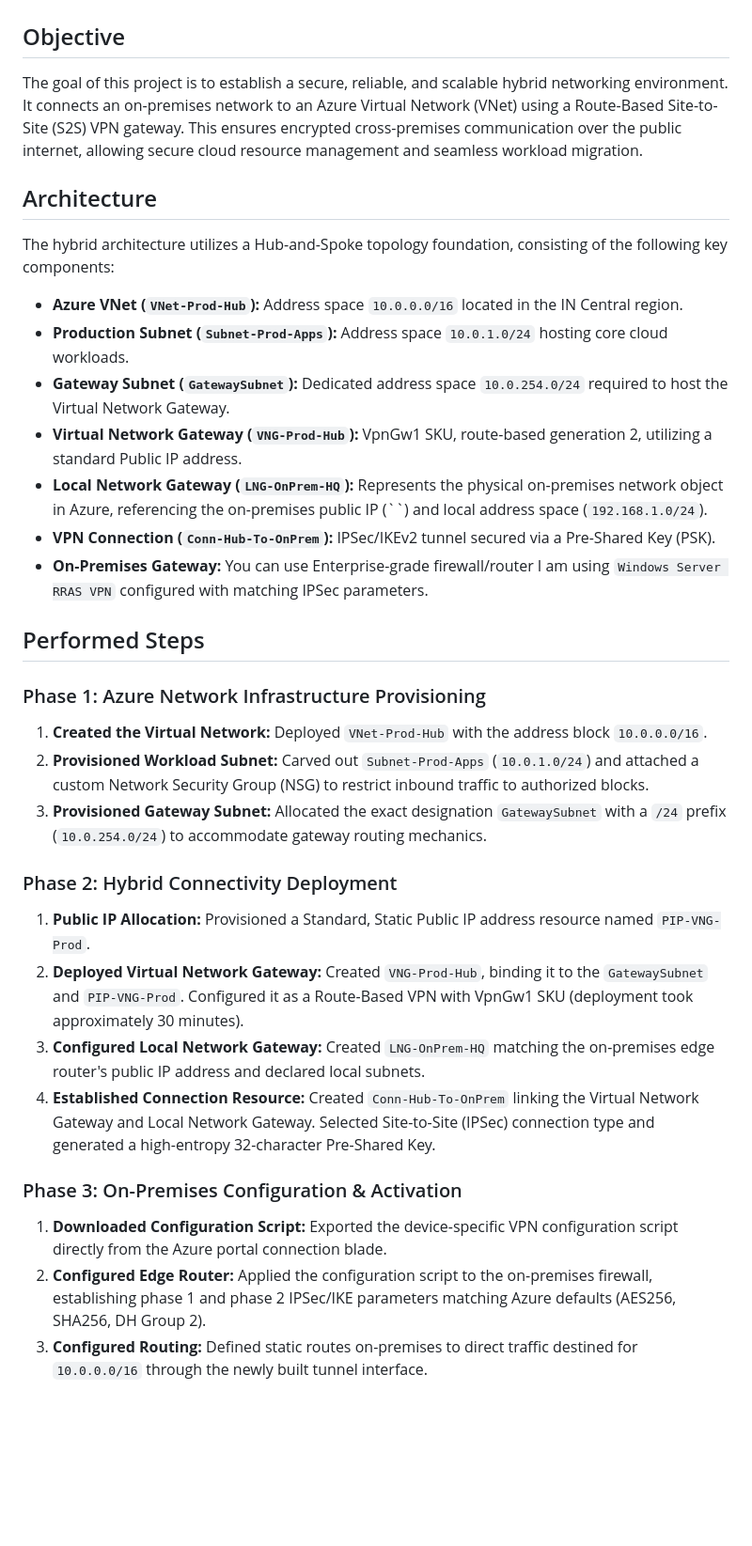
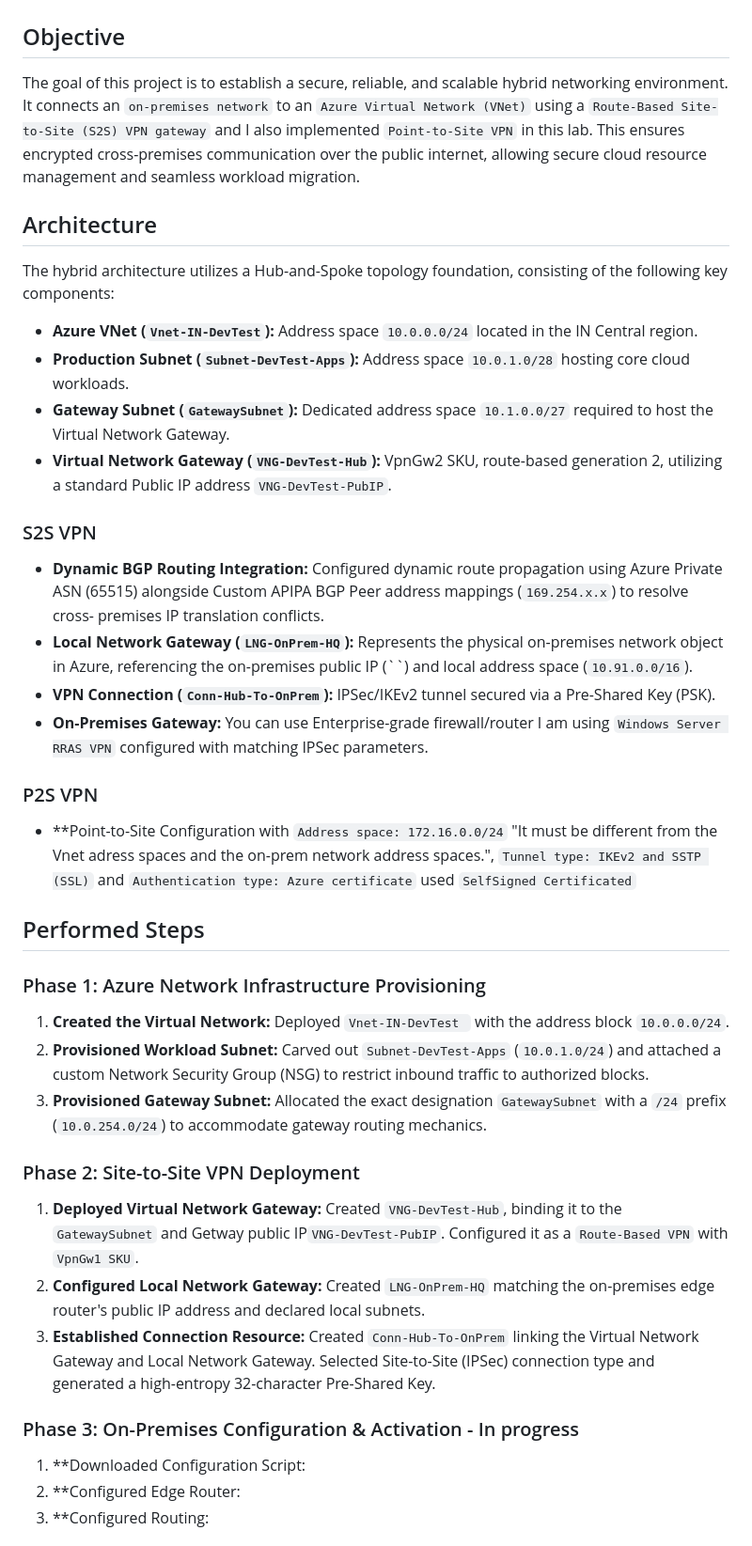
Before and after one commit to Skillleading-Mohit/portfolio, a Markdown page: Projects/Azure Virtual Network with VPN Connectivity /ReadME.md, the part around one of its changes. Shown at 94% size. GitHub-like rendering; blank space fills up the shorter version.

```diff
--- a/Projects/Azure Virtual Network with VPN Connectivity /ReadME.md
+++ b/Projects/Azure Virtual Network with VPN Connectivity /ReadME.md
@@ -1,34 +1,39 @@
 # Azure VNet with VPN Connectivity Implementation Documentation
 
 ## Objective
-The goal of this project is to establish a secure, reliable, and scalable hybrid networking environment. It connects an on-premises network to an Azure Virtual Network (VNet) using a Route-Based Site-to-Site (S2S) VPN gateway. This ensures encrypted cross-premises communication over the public internet, allowing secure cloud resource management and seamless workload migration.
+The goal of this project is to establish a secure, reliable, and scalable hybrid networking environment. It connects an `on-premises network` to an `Azure Virtual Network (VNet)` using a `Route-Based Site-to-Site (S2S) VPN gateway` and I also implemented `Point-to-Site VPN` in this lab. This ensures encrypted cross-premises communication over the public internet, allowing secure cloud resource management and seamless workload migration.
 
 ## Architecture
 The hybrid architecture utilizes a Hub-and-Spoke topology foundation, consisting of the following key components:
 
-*   **Azure VNet (`VNet-Prod-Hub`):** Address space `10.0.0.0/16` located in the IN Central region.
-*   **Production Subnet (`Subnet-Prod-Apps`):** Address space `10.0.1.0/24` hosting core cloud workloads.
-*   **Gateway Subnet (`GatewaySubnet`):** Dedicated address space `10.0.254.0/24` required to host the Virtual Network Gateway.
-*   **Virtual Network Gateway (`VNG-Prod-Hub`):** VpnGw1 SKU, route-based generation 2, utilizing a standard Public IP address.
-*   **Local Network Gateway (`LNG-OnPrem-HQ`):** Represents the physical on-premises network object in Azure, referencing the on-premises public IP (``) and local address space (`192.168.1.0/24`).
+*   **Azure VNet (`Vnet-IN-DevTest`):** Address space `10.0.0.0/24` located in the IN Central region.
+*   **Production Subnet (`Subnet-DevTest-Apps`):** Address space `10.0.1.0/28` hosting core cloud workloads.
+*   **Gateway Subnet (`GatewaySubnet`):** Dedicated address space `10.1.0.0/27` required to host the Virtual Network Gateway.
+*   **Virtual Network Gateway (`VNG-DevTest-Hub`):** VpnGw2 SKU, route-based generation 2, utilizing a standard Public IP address `VNG-DevTest-PubIP`.
+### S2S VPN
+*   **Dynamic BGP Routing Integration:** Configured dynamic route propagation using Azure Private ASN (65515) alongside Custom APIPA BGP Peer address mappings (`169.254.x.x`) to resolve cross-          premises IP translation conflicts.
+*   **Local Network Gateway (`LNG-OnPrem-HQ`):** Represents the physical on-premises network object in Azure, referencing the on-premises public IP (``) and local address space (`10.91.0.0/16`).
 *   **VPN Connection (`Conn-Hub-To-OnPrem`):** IPSec/IKEv2 tunnel secured via a Pre-Shared Key (PSK).
 *   **On-Premises Gateway:** You can use Enterprise-grade firewall/router I am using `Windows Server RRAS VPN` configured with matching IPSec parameters.
+
+### P2S VPN
+*   **Point-to-Site Configuration with `Address space: 172.16.0.0/24` "It must be different from the Vnet adress spaces and the on-prem network address spaces.", `Tunnel type: IKEv2 and SSTP (SSL)` and `Authentication type: Azure certificate` used `SelfSigned Certificated`
+
 
 ## Performed Steps
 
 ### Phase 1: Azure Network Infrastructure Provisioning
-1.  **Created the Virtual Network:** Deployed `VNet-Prod-Hub` with the address block `10.0.0.0/16`.
-2.  **Provisioned Workload Subnet:** Carved out `Subnet-Prod-Apps` (`10.0.1.0/24`) and attached a custom Network Security Group (NSG) to restrict inbound traffic to authorized blocks.
+1.  **Created the Virtual Network:** Deployed `Vnet-IN-DevTest ` with the address block `10.0.0.0/24`.
+2.  **Provisioned Workload Subnet:** Carved out `Subnet-DevTest-Apps` (`10.0.1.0/24`) and attached a custom Network Security Group (NSG) to restrict inbound traffic to authorized blocks.
 3.  **Provisioned Gateway Subnet:** Allocated the exact designation `GatewaySubnet` with a `/24` prefix (`10.0.254.0/24`) to accommodate gateway routing mechanics.
 
-### Phase 2: Hybrid Connectivity Deployment
-1.  **Public IP Allocation:** Provisioned a Standard, Static Public IP address resource named `PIP-VNG-Prod`.
-2.  **Deployed Virtual Network Gateway:** Created `VNG-Prod-Hub`, binding it to the `GatewaySubnet` and `PIP-VNG-Prod`. Configured it as a Route-Based VPN with VpnGw1 SKU (deployment took approximately 30 minutes).
-3.  **Configured Local Network Gateway:** Created `LNG-OnPrem-HQ` matching the on-premises edge router's public IP address and declared local subnets.
-4.  **Established Connection Resource:** Created `Conn-Hub-To-OnPrem` linking the Virtual Network Gateway and Local Network Gateway. Selected Site-to-Site (IPSec) connection type and generated a high-entropy 32-character Pre-Shared Key.
+### Phase 2: Site-to-Site VPN Deployment
+1.  **Deployed Virtual Network Gateway:** Created `VNG-DevTest-Hub`, binding it to the `GatewaySubnet` and Getway public IP`VNG-DevTest-PubIP`. Configured it as a `Route-Based VPN` with `VpnGw1 SKU`.
+2.  **Configured Local Network Gateway:** Created `LNG-OnPrem-HQ` matching the on-premises edge router's public IP address and declared local subnets.
+3.  **Established Connection Resource:** Created `Conn-Hub-To-OnPrem` linking the Virtual Network Gateway and Local Network Gateway. Selected Site-to-Site (IPSec) connection type and generated a high-entropy 32-character Pre-Shared Key.
 
-### Phase 3: On-Premises Configuration & Activation
-1.  **Downloaded Configuration Script:** Exported the device-specific VPN configuration script directly from the Azure portal connection blade.
-2.  **Configured Edge Router:** Applied the configuration script to the on-premises firewall, establishing phase 1 and phase 2 IPSec/IKE parameters matching Azure defaults (AES256, SHA256, DH Group 2).
-3.  **Configured Routing:** Defined static routes on-premises to direct traffic destined for `10.0.0.0/16` through the newly built tunnel interface.
+### Phase 3: On-Premises Configuration & Activation - In progress
+1.  **Downloaded Configuration Script:
+2.  **Configured Edge Router:
+3.  **Configured Routing:
 
```
Also changed, not shown: other parts of Projects/Azure Virtual Network with VPN Connectivity /ReadME.md (+24 -4 lines).
